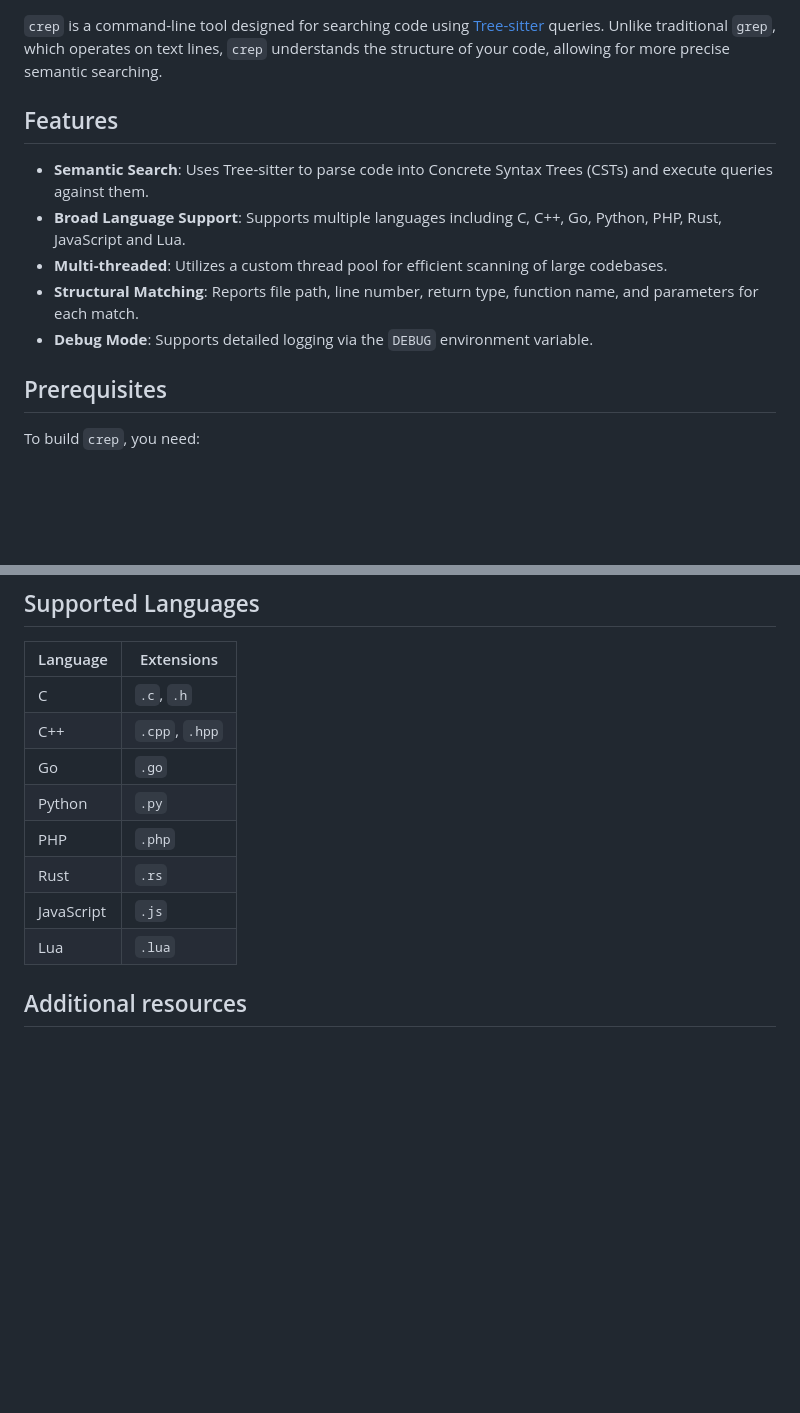
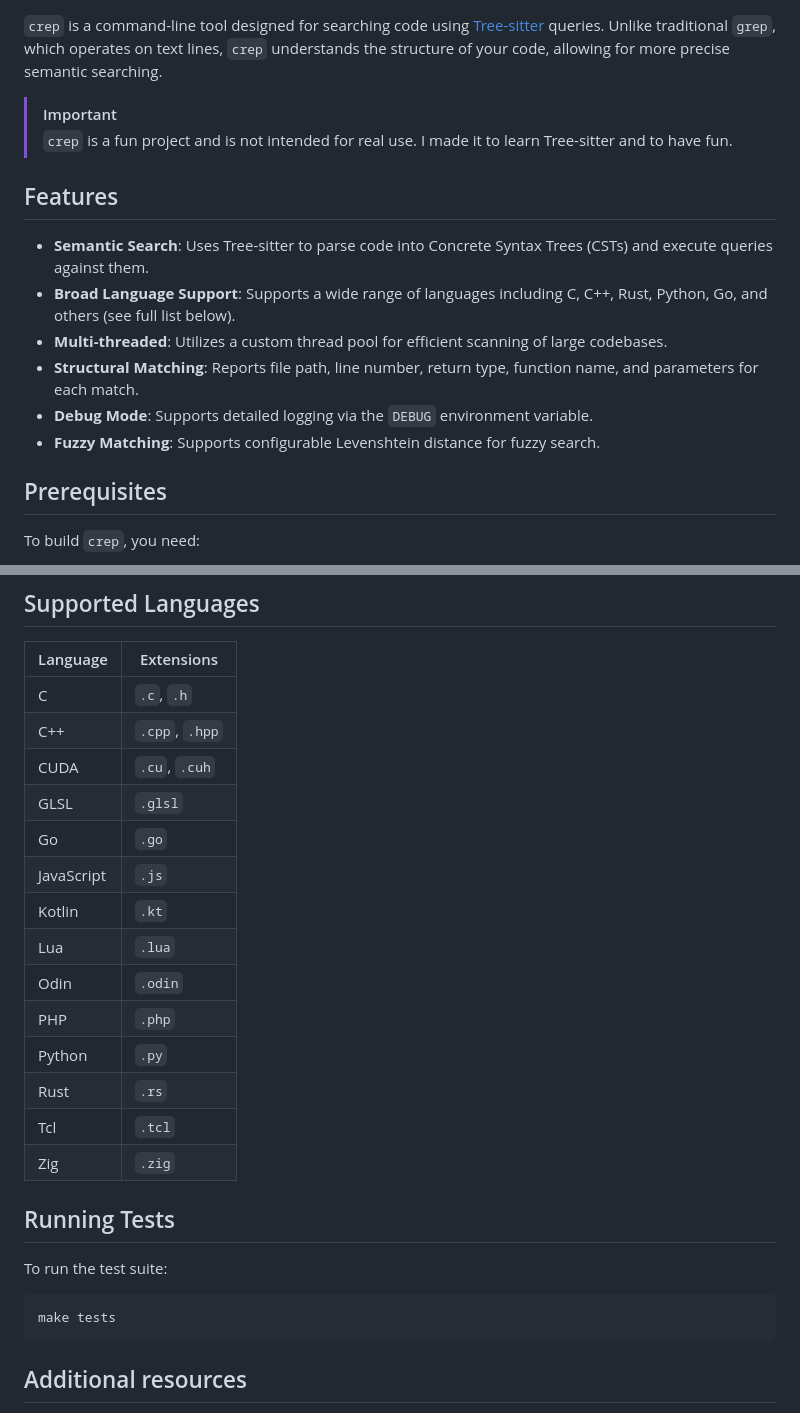
Before and after one commit to mitjafelicijan/crep, a Markdown page: README.md, 2 parts joined by grey strips. Rendered like a GitHub page; blank space fills up the shorter version.

Commit message:
Update readme
Update readme

````diff
--- a/README.md
+++ b/README.md
@@ -3,18 +3,23 @@
 traditional `grep`, which operates on text lines, `crep` understands the
 structure of your code, allowing for more precise semantic searching.
 
+> [!IMPORTANT]
+> `crep` is a fun project and is not intended for real use. I made it to learn
+> Tree-sitter and to have fun.
+
 ## Features
 
 - **Semantic Search**: Uses Tree-sitter to parse code into Concrete Syntax Trees
   (CSTs) and execute queries against them.
-- **Broad Language Support**: Supports multiple languages including C, C++, Go,
-  Python, PHP, Rust, JavaScript and Lua.
+- **Broad Language Support**: Supports a wide range of languages including C, C++,
+  Rust, Python, Go, and others (see full list below).
 - **Multi-threaded**: Utilizes a custom thread pool for efficient scanning of
   large codebases.
 - **Structural Matching**: Reports file path, line number, return type, function
   name, and parameters for each match.
 - **Debug Mode**: Supports detailed logging via the `DEBUG` environment
   variable.
+- **Fuzzy Matching**: Supports configurable Levenshtein distance for fuzzy search.
 
 ## Prerequisites
 
@@ -89,12 +94,26 @@ Search for "main" allowing for 2 typos (e.g. "mian"):
 | ---------- | -------------- |
 | C          | `.c`, `.h`     |
 | C++        | `.cpp`, `.hpp` |
+| CUDA       | `.cu`, `.cuh`  |
+| GLSL       | `.glsl`        |
 | Go         | `.go`          |
+| JavaScript | `.js`          |
+| Kotlin     | `.kt`          |
+| Lua        | `.lua`         |
+| Odin       | `.odin`        |
+| PHP        | `.php`         |
 | Python     | `.py`          |
-| PHP        | `.php`         |
 | Rust       | `.rs`          |
-| JavaScript | `.js`          |
-| Lua        | `.lua`         |
+| Tcl        | `.tcl`         |
+| Zig        | `.zig`         |
+
+## Running Tests
+
+To run the test suite:
+
+```bash
+make tests
+```
 
 ## Additional resources
 
````
